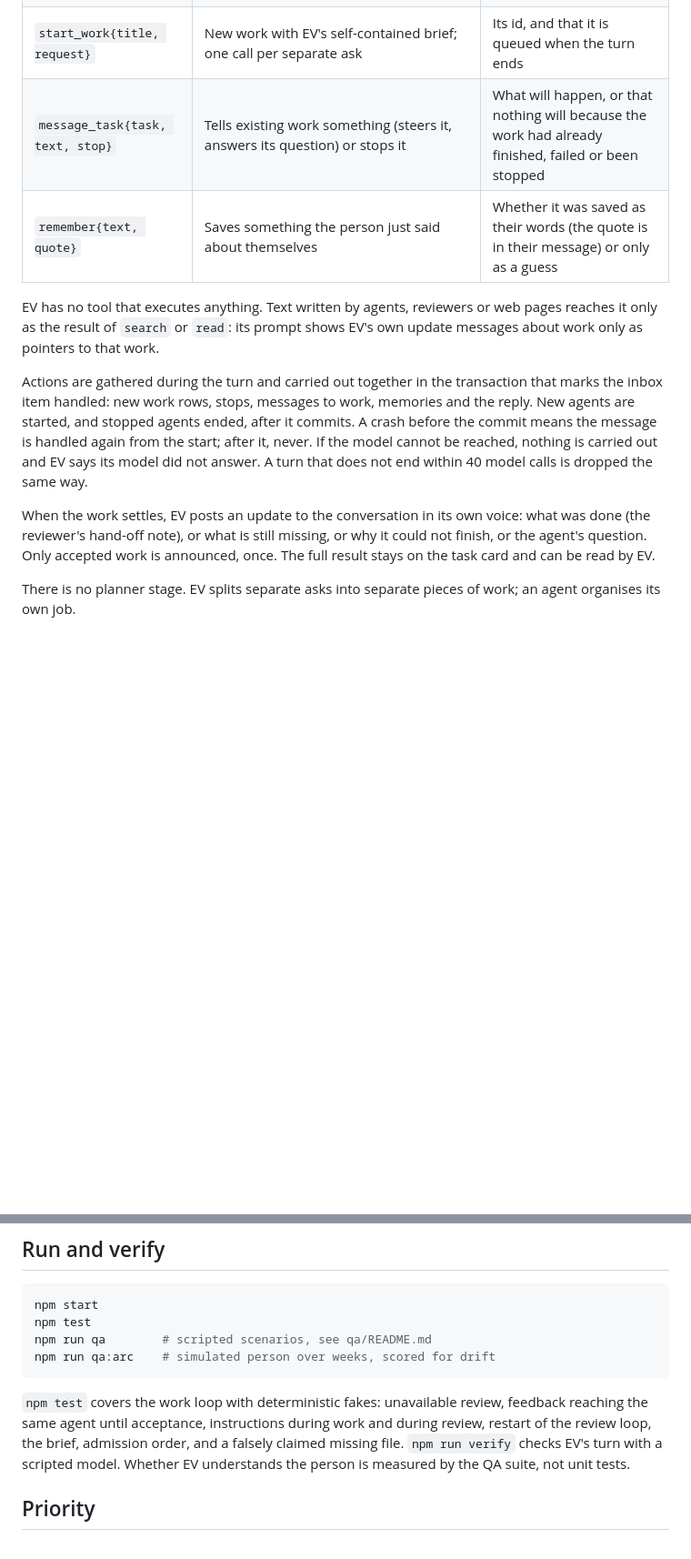
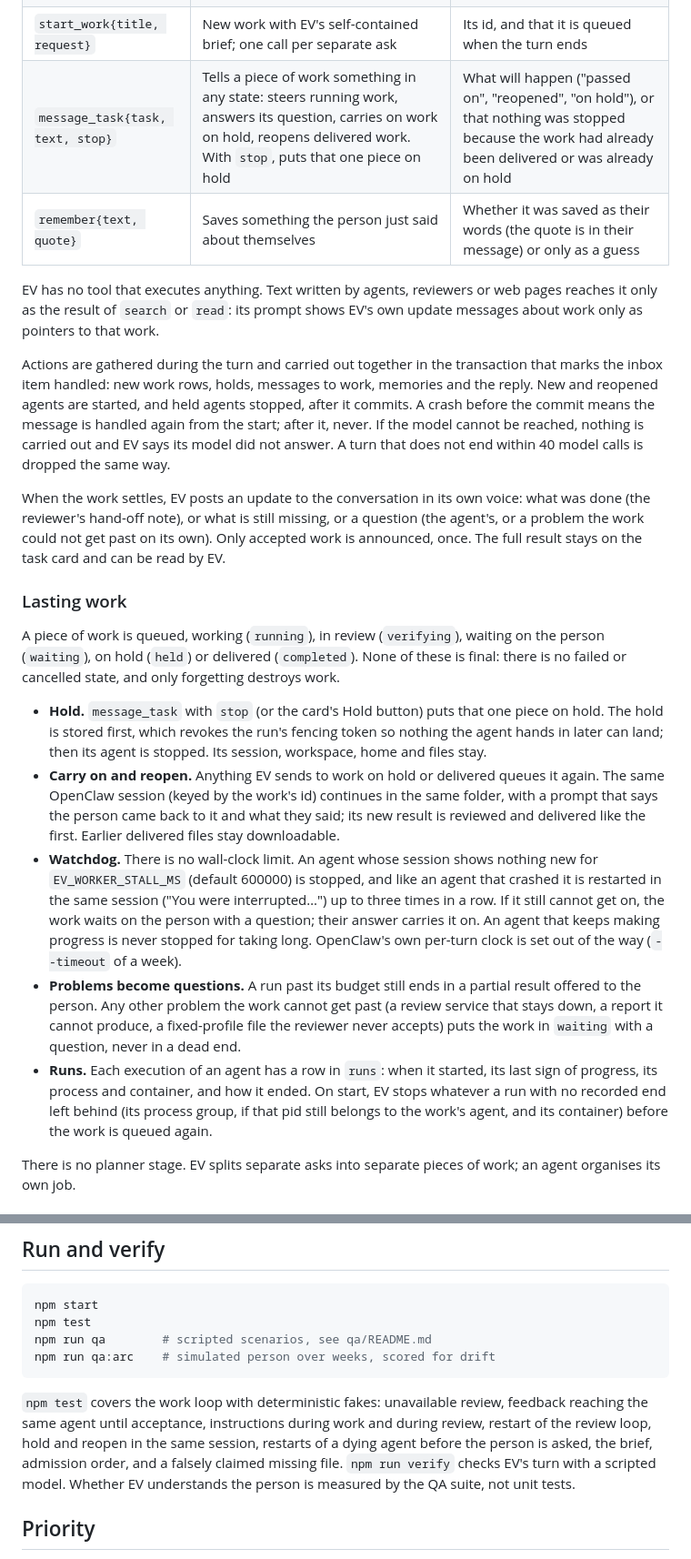
Before and after one commit to vulbsti/EV, a Markdown page: docs/assistant/OPENCLAW_POC.md, 2 parts joined by grey strips. Shown at 91% size. GitHub-like rendering; blank space fills up the shorter version.

````diff
--- a/docs/assistant/OPENCLAW_POC.md
+++ b/docs/assistant/OPENCLAW_POC.md
@@ -13,14 +13,24 @@ EV's **main agent** (`ev-main-agent.mjs`) handles one inbox item as a **tool loo
 | `reply{text}` | Something to say to the person | That it is part of the turn's message |
 | `ask{questions, assumptions}` | A question only the person can settle, with what EV assumes meanwhile; the person sees both | The same. Nothing forces work to start after a question, and EV can ask again |
 | `start_work{title, request}` | New work with EV's self-contained brief; one call per separate ask | Its id, and that it is queued when the turn ends |
-| `message_task{task, text, stop}` | Tells existing work something (steers it, answers its question) or stops it | What will happen, or that nothing will because the work had already finished, failed or been stopped |
+| `message_task{task, text, stop}` | Tells a piece of work something in any state: steers running work, answers its question, carries on work on hold, reopens delivered work. With `stop`, puts that one piece on hold | What will happen ("passed on", "reopened", "on hold"), or that nothing was stopped because the work had already been delivered or was already on hold |
 | `remember{text, quote}` | Saves something the person just said about themselves | Whether it was saved as their words (the quote is in their message) or only as a guess |
 
 EV has no tool that executes anything. Text written by agents, reviewers or web pages reaches it only as the result of `search` or `read`: its prompt shows EV's own update messages about work only as pointers to that work.
 
-Actions are gathered during the turn and carried out together in the transaction that marks the inbox item handled: new work rows, stops, messages to work, memories and the reply. New agents are started, and stopped agents ended, after it commits. A crash before the commit means the message is handled again from the start; after it, never. If the model cannot be reached, nothing is carried out and EV says its model did not answer. A turn that does not end within 40 model calls is dropped the same way.
+Actions are gathered during the turn and carried out together in the transaction that marks the inbox item handled: new work rows, holds, messages to work, memories and the reply. New and reopened agents are started, and held agents stopped, after it commits. A crash before the commit means the message is handled again from the start; after it, never. If the model cannot be reached, nothing is carried out and EV says its model did not answer. A turn that does not end within 40 model calls is dropped the same way.
 
-When the work settles, EV posts an update to the conversation in its own voice: what was done (the reviewer's hand-off note), or what is still missing, or why it could not finish, or the agent's question. Only accepted work is announced, once. The full result stays on the task card and can be read by EV.
+When the work settles, EV posts an update to the conversation in its own voice: what was done (the reviewer's hand-off note), or what is still missing, or a question (the agent's, or a problem the work could not get past on its own). Only accepted work is announced, once. The full result stays on the task card and can be read by EV.
+
+### Lasting work
+
+A piece of work is queued, working (`running`), in review (`verifying`), waiting on the person (`waiting`), on hold (`held`) or delivered (`completed`). None of these is final: there is no failed or cancelled state, and only forgetting destroys work.
+
+- **Hold.** `message_task` with `stop` (or the card's Hold button) puts that one piece on hold. The hold is stored first, which revokes the run's fencing token so nothing the agent hands in later can land; then its agent is stopped. Its session, workspace, home and files stay.
+- **Carry on and reopen.** Anything EV sends to work on hold or delivered queues it again. The same OpenClaw session (keyed by the work's id) continues in the same folder, with a prompt that says the person came back to it and what they said; its new result is reviewed and delivered like the first. Earlier delivered files stay downloadable.
+- **Watchdog.** There is no wall-clock limit. An agent whose session shows nothing new for `EV_WORKER_STALL_MS` (default 600000) is stopped, and like an agent that crashed it is restarted in the same session ("You were interrupted…") up to three times in a row. If it still cannot get on, the work waits on the person with a question; their answer carries it on. An agent that keeps making progress is never stopped for taking long. OpenClaw's own per-turn clock is set out of the way (`--timeout` of a week).
+- **Problems become questions.** A run past its budget still ends in a partial result offered to the person. Any other problem the work cannot get past (a review service that stays down, a report it cannot produce, a fixed-profile file the reviewer never accepts) puts the work in `waiting` with a question, never in a dead end.
+- **Runs.** Each execution of an agent has a row in `runs`: when it started, its last sign of progress, its process and container, and how it ended. On start, EV stops whatever a run with no recorded end left behind (its process group, if that pid still belongs to the work's agent, and its container) before the work is queued again.
 
 There is no planner stage. EV splits separate asks into separate pieces of work; an agent organises its own job.
 
@@ -86,7 +96,7 @@ npm run qa        # scripted scenarios, see qa/README.md
 npm run qa:arc    # simulated person over weeks, scored for drift
 ```
 
-`npm test` covers the work loop with deterministic fakes: unavailable review, feedback reaching the same agent until acceptance, instructions during work and during review, restart of the review loop, the brief, admission order, and a falsely claimed missing file. `npm run verify` checks EV's turn with a scripted model. Whether EV understands the person is measured by the QA suite, not unit tests.
+`npm test` covers the work loop with deterministic fakes: unavailable review, feedback reaching the same agent until acceptance, instructions during work and during review, restart of the review loop, hold and reopen in the same session, restarts of a dying agent before the person is asked, the brief, admission order, and a falsely claimed missing file. `npm run verify` checks EV's turn with a scripted model. Whether EV understands the person is measured by the QA suite, not unit tests.
 
 ## Priority
 
````
Also changed, not shown: other parts of docs/assistant/OPENCLAW_POC.md (+6 -6 lines), README.md (+3 -2 lines).
